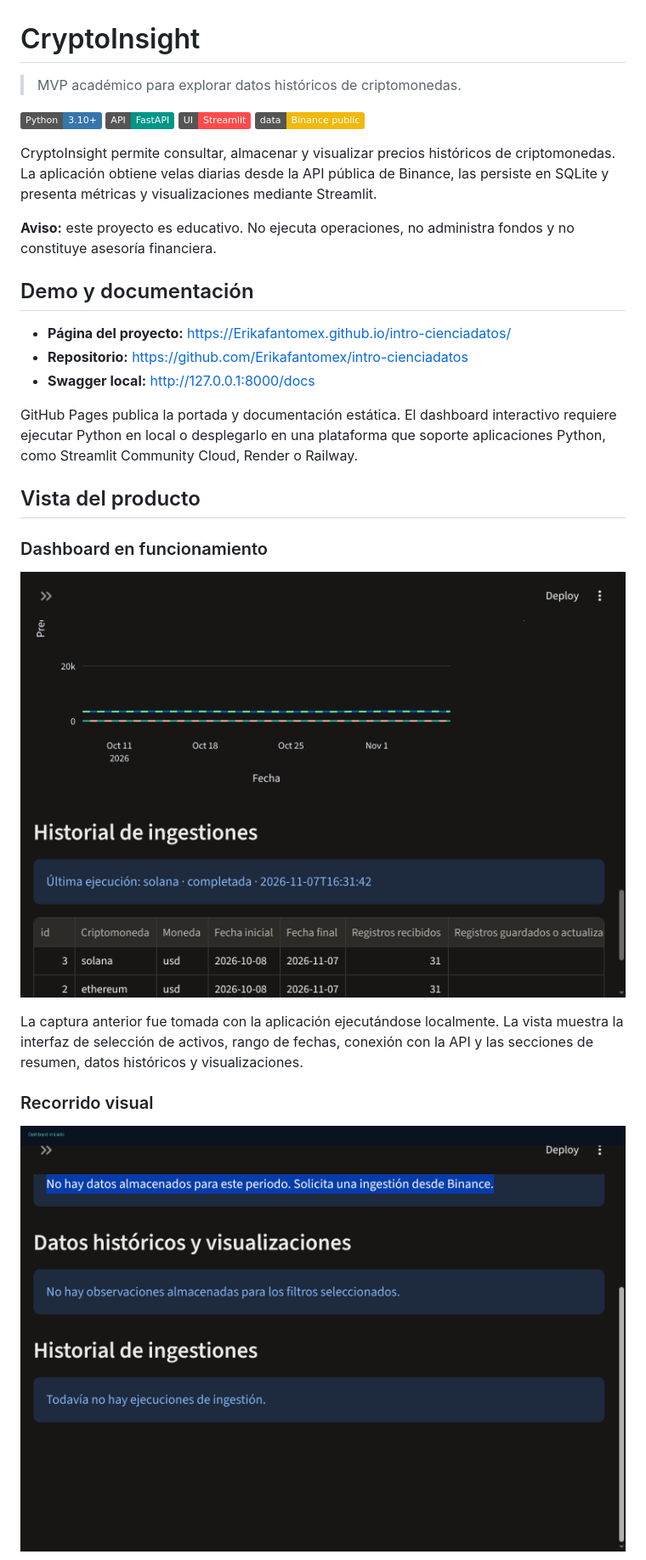
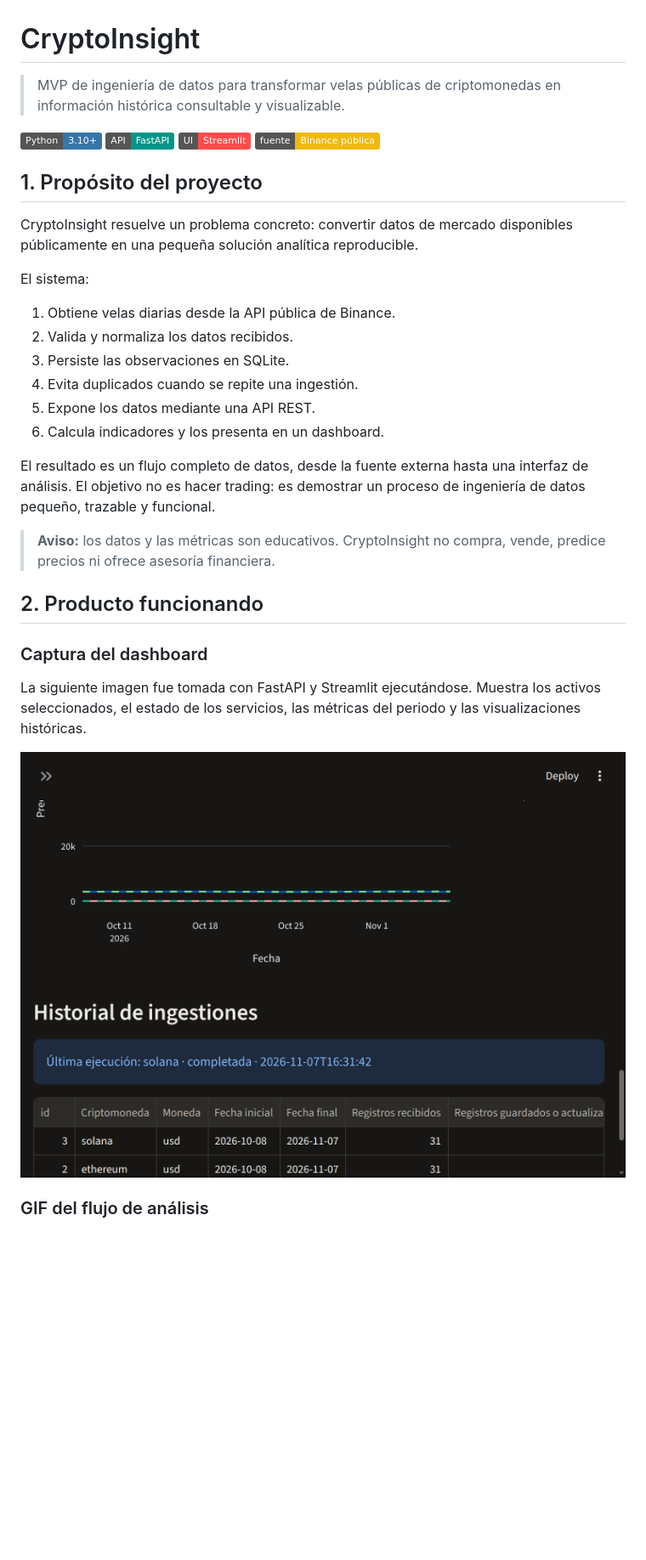
Before and after one commit to ErikFantomex/intro-cienciadatos, a Markdown page: README.md, the part around the change printed below. Shown: that part at 85% size. GitHub-like rendering; pictures changed too: docs/dashboard-demo.gif; badges without logos; blank space fills up the shorter version.

```diff
--- a/README.md
+++ b/README.md
@@ -1,42 +1,43 @@
 # CryptoInsight
 
-> MVP académico para explorar datos históricos de criptomonedas.
+> MVP de ingeniería de datos para transformar velas públicas de criptomonedas
+> en información histórica consultable y visualizable.
 
 [![Python](https://img.shields.io/badge/Python-3.10%2B-3776AB?logo=python&logoColor=white)](https://www.python.org/)
 [![FastAPI](https://img.shields.io/badge/API-FastAPI-009688?logo=fastapi&logoColor=white)](https://fastapi.tiangolo.com/)
 [![Streamlit](https://img.shields.io/badge/UI-Streamlit-FF4B4B?logo=streamlit&logoColor=white)](https://streamlit.io/)
-[![Data](https://img.shields.io/badge/data-Binance%20public-F0B90B)](https://www.binance.com/en/markets)
+[![Fuente](https://img.shields.io/badge/fuente-Binance%20p%C3%BAblica-F0B90B)](https://www.binance.com/en/markets)
 
-CryptoInsight permite consultar, almacenar y visualizar precios históricos de
-criptomonedas. La aplicación obtiene velas diarias desde la API pública de
-Binance, las persiste en SQLite y presenta métricas y visualizaciones mediante
-Streamlit.
+## 1. Propósito del proyecto
 
-**Aviso:** este proyecto es educativo. No ejecuta operaciones, no administra
-fondos y no constituye asesoría financiera.
+CryptoInsight resuelve un problema concreto: convertir datos de mercado
+disponibles públicamente en una pequeña solución analítica reproducible.
 
-## Demo y documentación
+El sistema:
 
-- **Página del proyecto:** <https://Erikafantomex.github.io/intro-cienciadatos/>
-- **Repositorio:** <https://github.com/Erikafantomex/intro-cienciadatos>
-- **Swagger local:** <http://127.0.0.1:8000/docs>
+1. Obtiene velas diarias desde la API pública de Binance.
+2. Valida y normaliza los datos recibidos.
+3. Persiste las observaciones en SQLite.
+4. Evita duplicados cuando se repite una ingestión.
+5. Expone los datos mediante una API REST.
+6. Calcula indicadores y los presenta en un dashboard.
 
-GitHub Pages publica la portada y documentación estática. El dashboard
-interactivo requiere ejecutar Python en local o desplegarlo en una plataforma
-que soporte aplicaciones Python, como Streamlit Community Cloud, Render o
-Railway.
+El resultado es un flujo completo de datos, desde la fuente externa hasta una
+interfaz de análisis. El objetivo no es hacer trading: es demostrar un proceso
+de ingeniería de datos pequeño, trazable y funcional.
 
-## Vista del producto
+> **Aviso:** los datos y las métricas son educativos. CryptoInsight no compra,
+> vende, predice precios ni ofrece asesoría financiera.
 
-### Dashboard en funcionamiento
+## 2. Producto funcionando
 
-![CryptoInsight dashboard](./docs/dashboard.png)
+### Captura del dashboard
 
-La captura anterior fue tomada con la aplicación ejecutándose localmente. La
-vista muestra la interfaz de selección de activos, rango de fechas, conexión
-con la API y las secciones de resumen, datos históricos y visualizaciones.
+La siguiente imagen fue tomada con FastAPI y Streamlit ejecutándose. Muestra
+los activos seleccionados, el estado de los servicios, las métricas del
+periodo y las visualizaciones históricas.
 
-### Recorrido visual
+![Dashboard de CryptoInsight funcionando](./docs/dashboard.png)
 
-![Recorrido visual de CryptoInsight](./docs/dashboard-demo.gif)
+### GIF del flujo de análisis
 
```
Also changed, not shown: other parts of README.md (+210 -129 lines).
